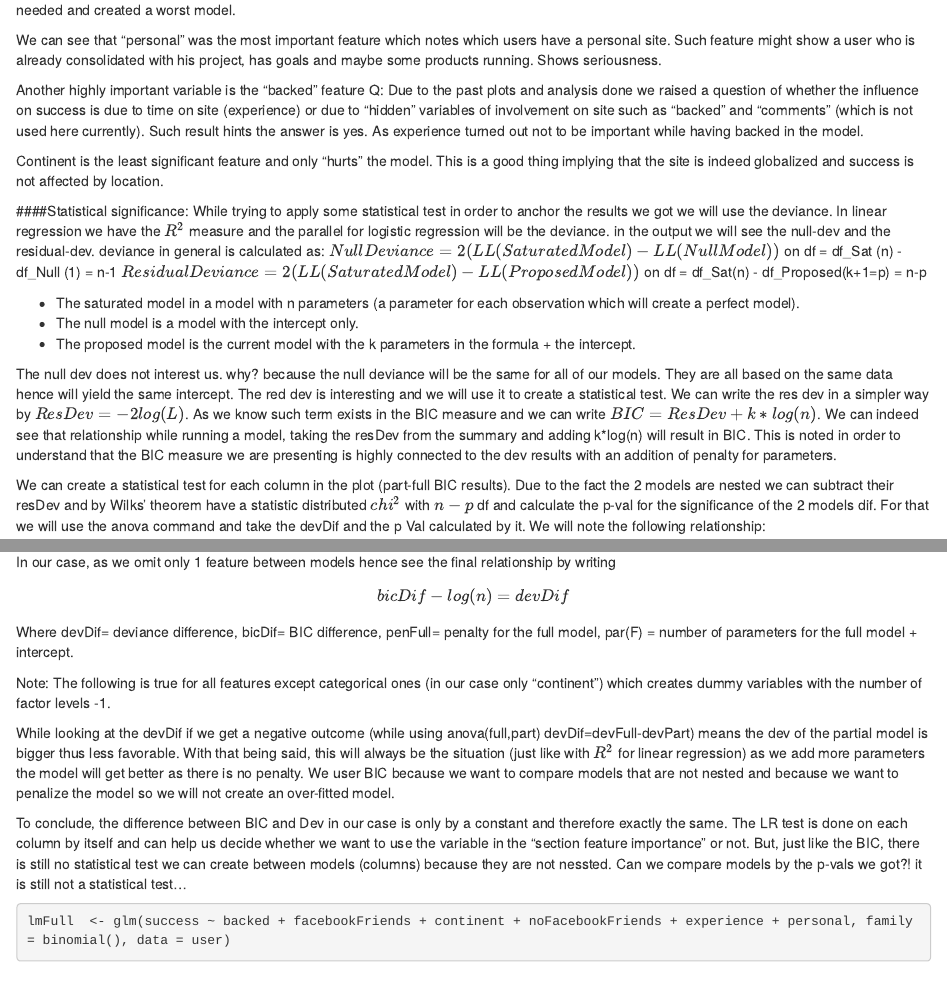
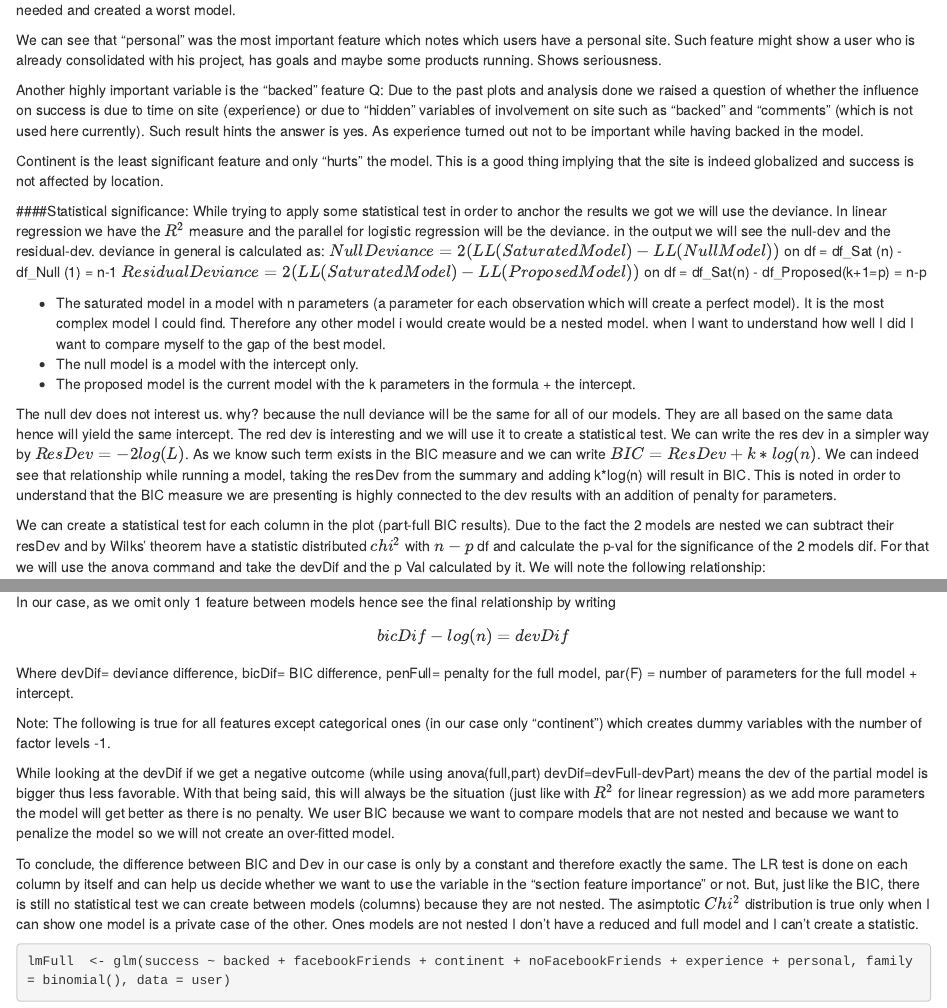
Before and after one commit to FAF89/kickstarter_BT, an R Markdown document (user feature importance.Rmd): the page in a window 1100 px wide, from 670 px down, and a second part further down, joined at a grey line. Rendered offline with R 4.5, knitr and Pandoc, with nearby package versions; some code elsewhere in the file could not run offline.

Commit message:
-more explanations about statistical tests

````diff
--- a/user feature importance.Rmd
+++ b/user feature importance.Rmd
@@ -57,7 +57,7 @@ deviance in general is calculated as:
 $Null Deviance = 2(LL(Saturated Model) - LL(Null Model))$ on df = df_Sat (n) - df_Null (1) = n-1
 $Residual Deviance = 2(LL(Saturated Model) - LL(Proposed Model))$ on df = df_Sat(n) - df_Proposed(k+1=p) = n-p
 
-* The saturated model in a model with n parameters (a parameter for each observation which will create a perfect model).
+* The saturated model in a model with n parameters (a parameter for each observation which will create a perfect model). It is the most complex model I could find. Therefore any other model i would create would be a nested model. when I want to understand how well I did I want to compare myself to the gap of the best model.
 * The null model is a model with the intercept only.
 * The proposed model is the current model with the k parameters in the formula + the intercept.
 
@@ -86,8 +86,8 @@ While looking at the devDif if we get a negative outcome (while using anova(full
 We user BIC because we want to compare models that are not nested and because we want to penalize the model so we will not create an over-fitted model.
 
 To conclude, the difference between BIC and Dev in our case is only by a constant and therefore exactly the same.
-The LR test is done on each column by itself and can help us decide whether we want to use the variable in the "section feature importance" or not. But, just like the BIC, there is still no statistical test we can create between models (columns) because they are not nessted.
-Can we compare models by the p-vals we got?! it is still not a statistical test...
+The LR test is done on each column by itself and can help us decide whether we want to use the variable in the "section feature importance" or not. But, just like the BIC, there is still no statistical test we can create between models (columns) because they are not nested.
+The asimptotic $Chi^2$ distribution is true only when I can show one model is a private case of the other. Ones models are not nested I don't have a reduced and full model and I can't create a statistic.
 
 ```{r Backward Step, warning=FALSE}
 lmFull  <- glm(success ~ backed + facebookFriends + continent + noFacebookFriends + experience + personal, family = binomial(), data = user)
````
